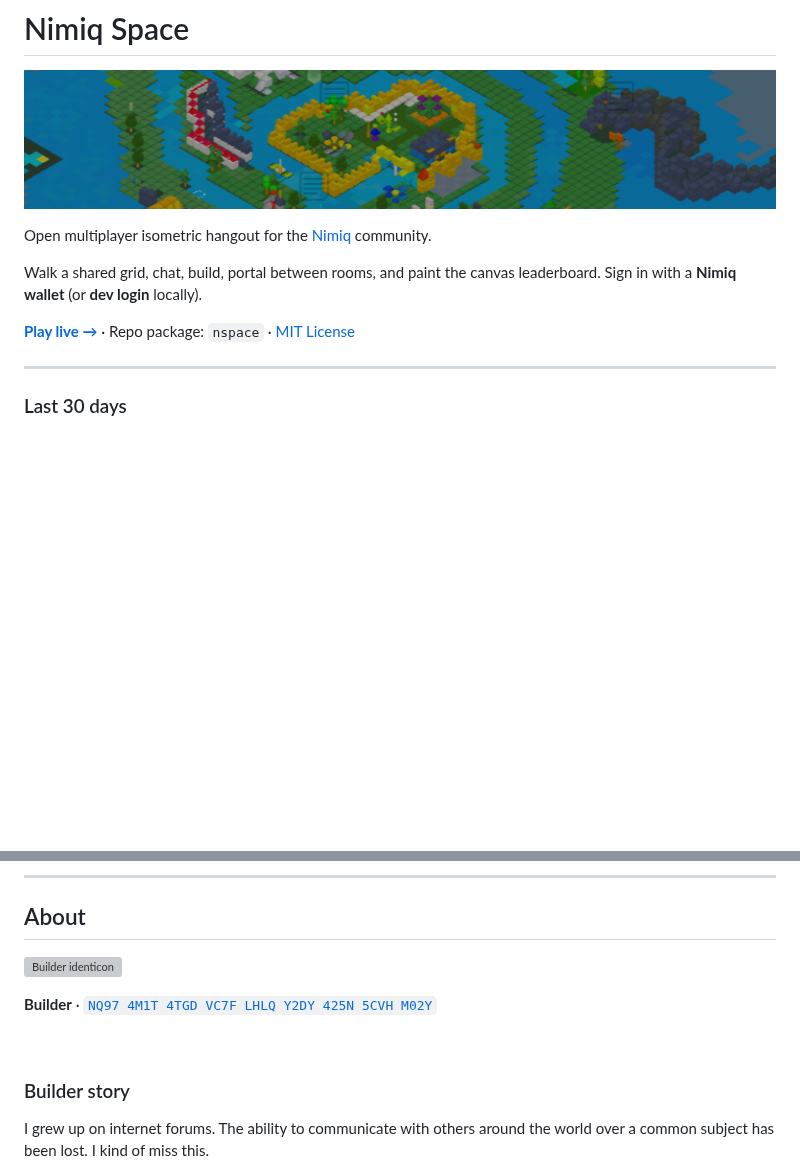
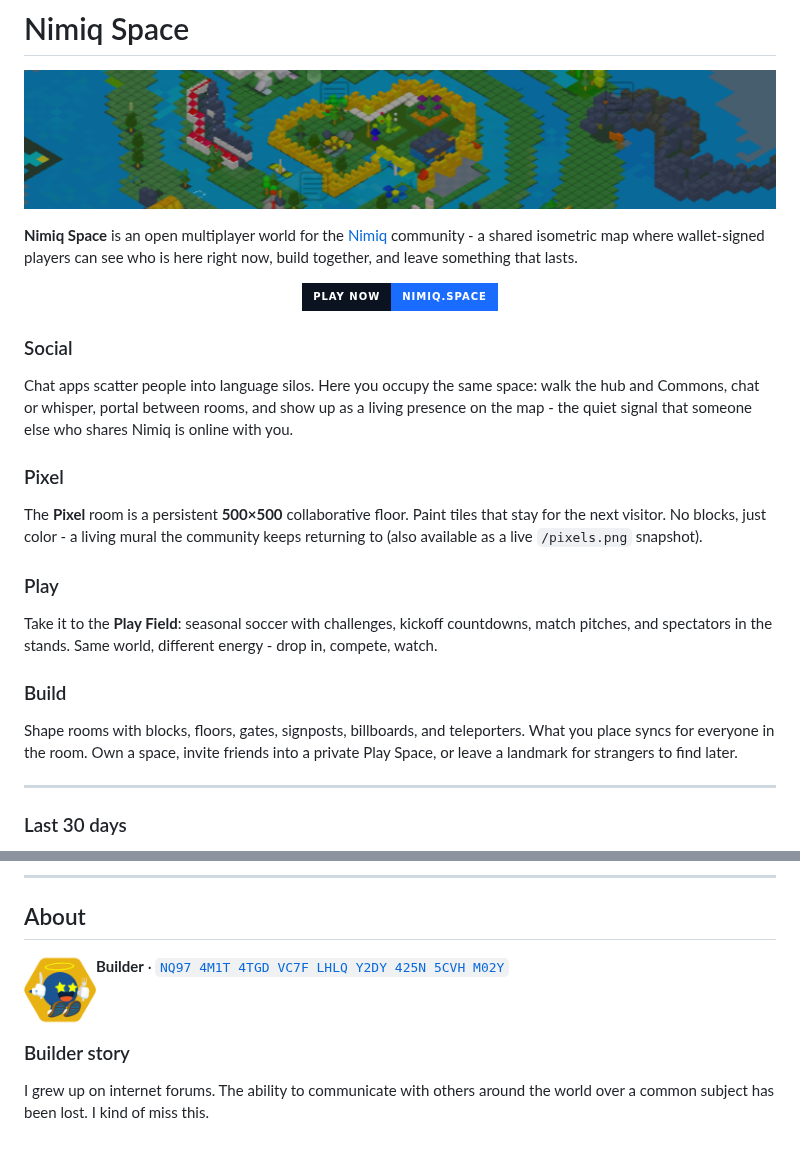
Before and after one commit to Harlski/nspace, a Markdown page: README.md, 2 parts joined by grey strips. GitHub-like rendering; pictures changed too: docs/assets/builder-identicon.png (added); badges without logos; blank space fills up the shorter version; grey boxes are pictures that could not be loaded.

```diff
--- a/README.md
+++ b/README.md
@@ -4,11 +4,29 @@
   <img src="docs/assets/readme-banner.png" alt="Nimiq Space - isometric shared world" width="100%" />
 </p>
 
-Open multiplayer isometric hangout for the [Nimiq](https://nimiq.com) community.
+**Nimiq Space** is an open multiplayer world for the [Nimiq](https://nimiq.com) community - a shared isometric map where wallet-signed players can see who is here right now, build together, and leave something that lasts.
 
-Walk a shared grid, chat, build, portal between rooms, and paint the canvas leaderboard. Sign in with a **Nimiq wallet** (or **dev login** locally).
+<p align="center">
+  <a href="https://nimiq.space">
+    <img src="https://img.shields.io/badge/Play_Now-nimiq.space-1a6cff?style=for-the-badge&labelColor=0b1220" alt="Play Now" />
+  </a>
+</p>
 
-**[Play live →](https://nimiq.space)** · Repo package: `nspace` · [MIT License](LICENSE)
+### Social
+
+Chat apps scatter people into language silos. Here you occupy the same space: walk the hub and Commons, chat or whisper, portal between rooms, and show up as a living presence on the map - the quiet signal that someone else who shares Nimiq is online with you.
+
+### Pixel
+
+The **Pixel** room is a persistent **500×500** collaborative floor. Paint tiles that stay for the next visitor. No blocks, just color - a living mural the community keeps returning to (also available as a live `/pixels.png` snapshot).
+
+### Play
+
+Take it to the **Play Field**: seasonal soccer with challenges, kickoff countdowns, match pitches, and spectators in the stands. Same world, different energy - drop in, compete, watch.
+
+### Build
+
+Shape rooms with blocks, floors, gates, signposts, billboards, and teleporters. What you place syncs for everyone in the room. Own a space, invite friends into a private Play Space, or leave a landmark for strangers to find later.
 
 ---
 
@@ -34,7 +52,7 @@ Top chosen countries (flag identity, not location): **TR** 11 · **CO** 10 · **
 ## About
 
 <p>
-  <img src="docs/assets/builder-identicon.svg" alt="Builder identicon" width="64" height="64" align="left" />
+  <img src="docs/assets/builder-identicon.png" alt="Builder identicon" width="72" height="72" align="left" />
 </p>
 
 **Builder** · [`NQ97 4M1T 4TGD VC7F LHLQ Y2DY 425N 5CVH M02Y`](https://nimiq.space)
```
Also changed, not shown: other parts of README.md (+1 -1 lines), 1 other file.
